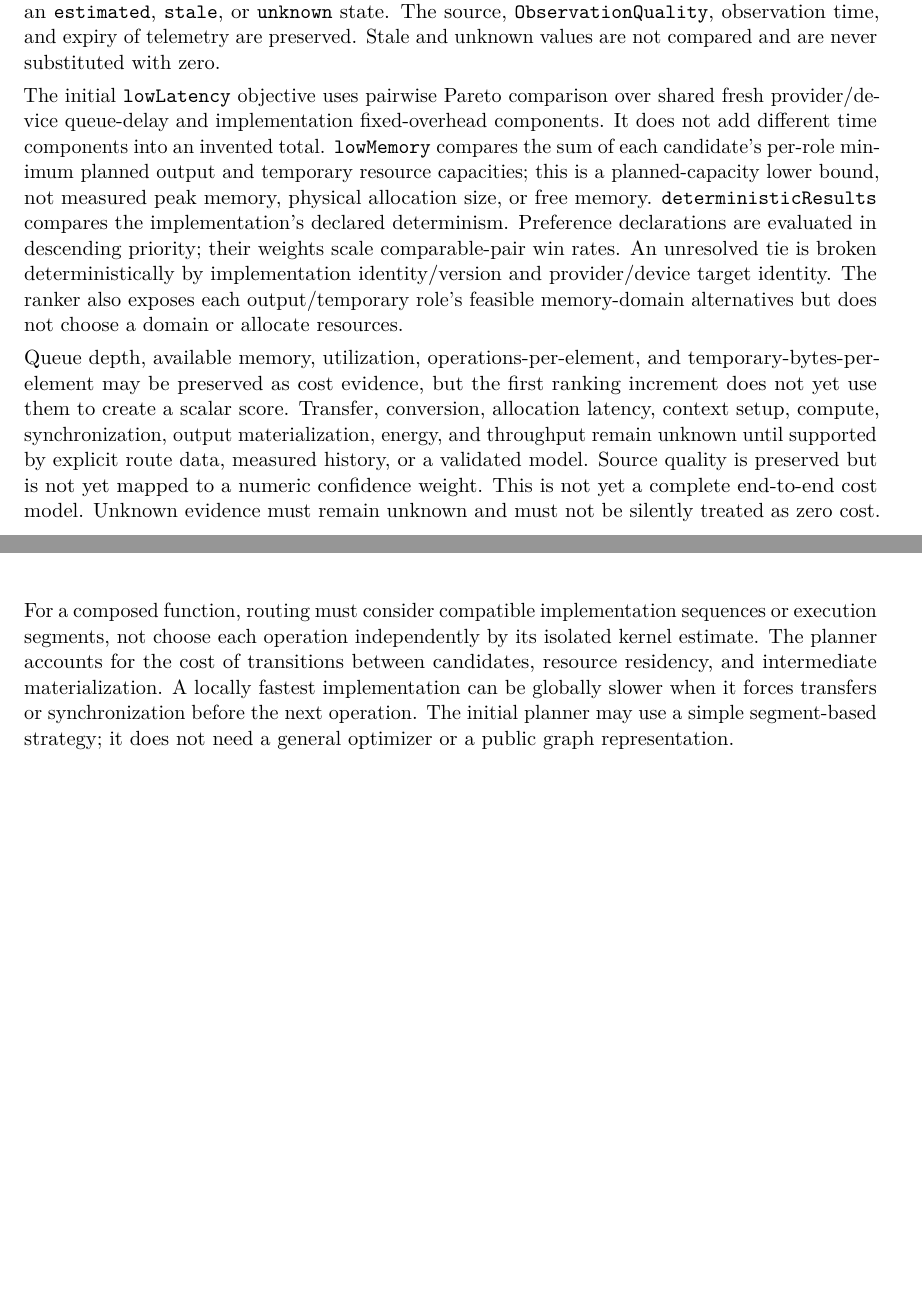
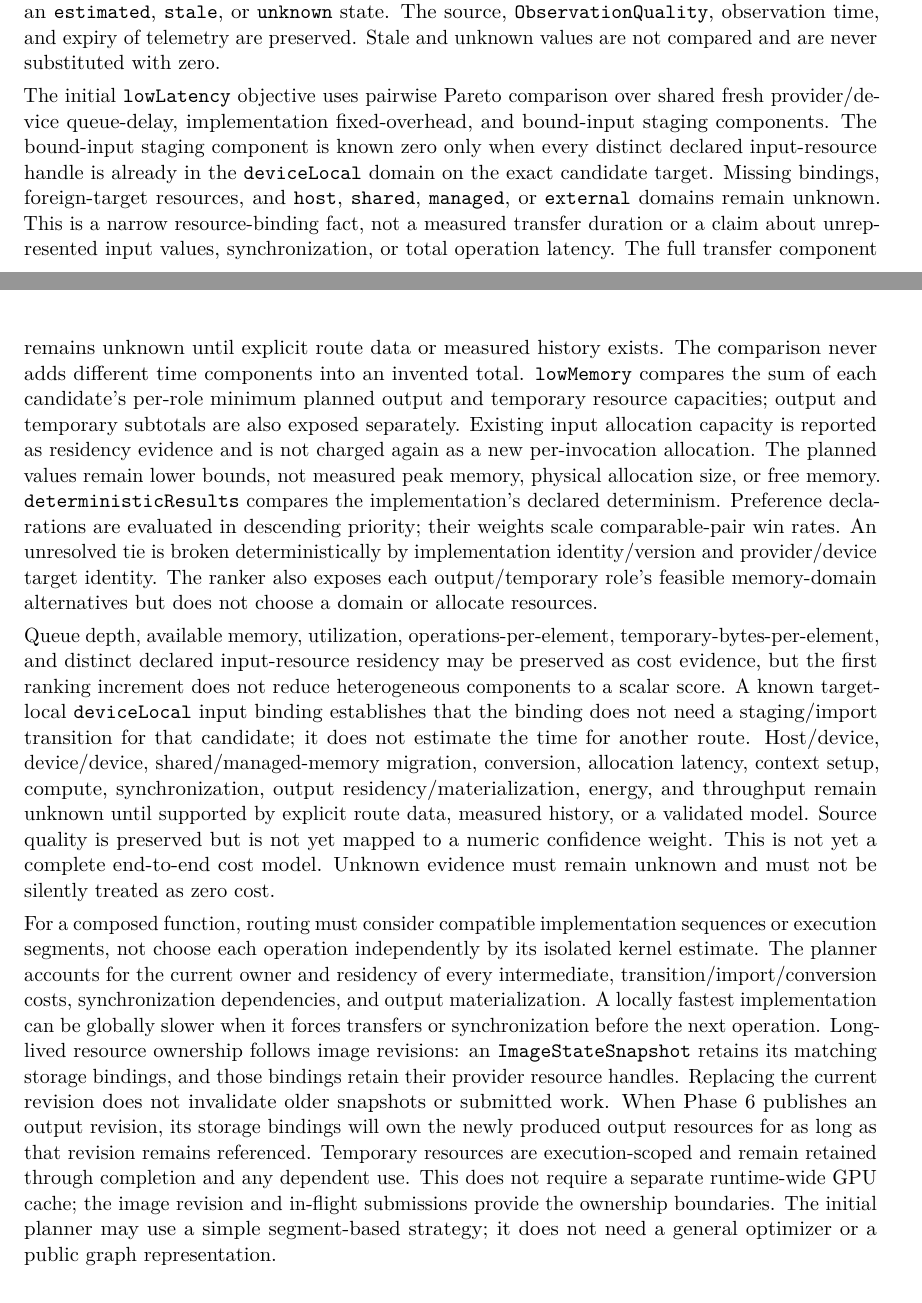
Before and after one commit to Shennagyp/ImageProcessing, a LaTeX document (docs/research/architecture/ImageProcessing-Architecture.tex): two parts of pages 33 and 34 of 49, joined at a grey line, cut so that both start at the same text, the shorter picture padded with empty space. Compiled offline with pdfLaTeX.

Commit message:
Align architecture paper with implemented residency model

```diff
--- a/docs/research/architecture/ImageProcessing-Architecture.tex
+++ b/docs/research/architecture/ImageProcessing-Architecture.tex
@@ -940,11 +940,11 @@ Consider a case in which the GPU kernel is much faster but the GPU queue is busy
 
 The first implemented ranking increment is intentionally narrower than this complete-path model. The runtime keeps \texttt{evaluate} as the hard-eligibility operation and exposes \texttt{resolve} as a wrapper that ranks only its \texttt{qualifiedCandidates}; ranking cannot restore a rejected or indeterminate candidate. Each ranked candidate carries per-component cost evidence with an explicit unit and an \texttt{estimated}, \texttt{stale}, or \texttt{unknown} state. The source, \texttt{ObservationQuality}, observation time, and expiry of telemetry are preserved. Stale and unknown values are not compared and are never substituted with zero.
 
-The initial \texttt{lowLatency} objective uses pairwise Pareto comparison over shared fresh provider/device queue-delay and implementation fixed-overhead components. It does not add different time components into an invented total. \texttt{lowMemory} compares the sum of each candidate's per-role minimum planned output and temporary resource capacities; this is a planned-capacity lower bound, not measured peak memory, physical allocation size, or free memory. \texttt{deterministicResults} compares the implementation's declared determinism. Preference declarations are evaluated in descending priority; their weights scale comparable-pair win rates. An unresolved tie is broken deterministically by implementation identity/version and provider/device target identity. The ranker also exposes each output/temporary role's feasible memory-domain alternatives but does not choose a domain or allocate resources.
-
-Queue depth, available memory, utilization, operations-per-element, and temporary-bytes-per-element may be preserved as cost evidence, but the first ranking increment does not yet use them to create a scalar score. Transfer, conversion, allocation latency, context setup, compute, synchronization, output materialization, energy, and throughput remain unknown until supported by explicit route data, measured history, or a validated model. Source quality is preserved but is not yet mapped to a numeric confidence weight. This is not yet a complete end-to-end cost model. Unknown evidence must remain unknown and must not be silently treated as zero cost.
-
-For a composed function, routing must consider compatible implementation sequences or execution segments, not choose each operation independently by its isolated kernel estimate. The planner accounts for the cost of transitions between candidates, resource residency, and intermediate materialization. A locally fastest implementation can be globally slower when it forces transfers or synchronization before the next operation. The initial planner may use a simple segment-based strategy; it does not need a general optimizer or a public graph representation.
+The initial \texttt{lowLatency} objective uses pairwise Pareto comparison over shared fresh provider/device queue-delay, implementation fixed-overhead, and bound-input staging components. The bound-input staging component is known zero only when every distinct declared input-resource handle is already in the \texttt{deviceLocal} domain on the exact candidate target. Missing bindings, foreign-target resources, and \texttt{host}, \texttt{shared}, \texttt{managed}, or \texttt{external} domains remain unknown. This is a narrow resource-binding fact, not a measured transfer duration or a claim about unrepresented input values, synchronization, or total operation latency. The full transfer component remains unknown until explicit route data or measured history exists. The comparison never adds different time components into an invented total. \texttt{lowMemory} compares the sum of each candidate's per-role minimum planned output and temporary resource capacities; output and temporary subtotals are also exposed separately. Existing input allocation capacity is reported as residency evidence and is not charged again as a new per-invocation allocation. The planned values remain lower bounds, not measured peak memory, physical allocation size, or free memory. \texttt{deterministicResults} compares the implementation's declared determinism. Preference declarations are evaluated in descending priority; their weights scale comparable-pair win rates. An unresolved tie is broken deterministically by implementation identity/version and provider/device target identity. The ranker also exposes each output/temporary role's feasible memory-domain alternatives but does not choose a domain or allocate resources.
+
+Queue depth, available memory, utilization, operations-per-element, temporary-bytes-per-element, and distinct declared input-resource residency may be preserved as cost evidence, but the first ranking increment does not reduce heterogeneous components to a scalar score. A known target-local \texttt{deviceLocal} input binding establishes that the binding does not need a staging/import transition for that candidate; it does not estimate the time for another route. Host/device, device/device, shared/managed-memory migration, conversion, allocation latency, context setup, compute, synchronization, output residency/materialization, energy, and throughput remain unknown until supported by explicit route data, measured history, or a validated model. Source quality is preserved but is not yet mapped to a numeric confidence weight. This is not yet a complete end-to-end cost model. Unknown evidence must remain unknown and must not be silently treated as zero cost.
+
+For a composed function, routing must consider compatible implementation sequences or execution segments, not choose each operation independently by its isolated kernel estimate. The planner accounts for the current owner and residency of every intermediate, transition/import/conversion costs, synchronization dependencies, and output materialization. A locally fastest implementation can be globally slower when it forces transfers or synchronization before the next operation. Long-lived resource ownership follows image revisions: an \texttt{ImageStateSnapshot} retains its matching storage bindings, and those bindings retain their provider resource handles. Replacing the current revision does not invalidate older snapshots or submitted work. When Phase 6 publishes an output revision, its storage bindings will own the newly produced output resources for as long as that revision remains referenced. Temporary resources are execution-scoped and remain retained through completion and any dependent use. This does not require a separate runtime-wide GPU cache; the image revision and in-flight submissions provide the ownership boundaries. The initial planner may use a simple segment-based strategy; it does not need a general optimizer or a public graph representation.
 
 \subsection{Resolution, reservations, and changing device state}
 
```
Also changed, not shown: docs/research/architecture/ImageProcessing-Architecture.tex (10 more changed lines).
